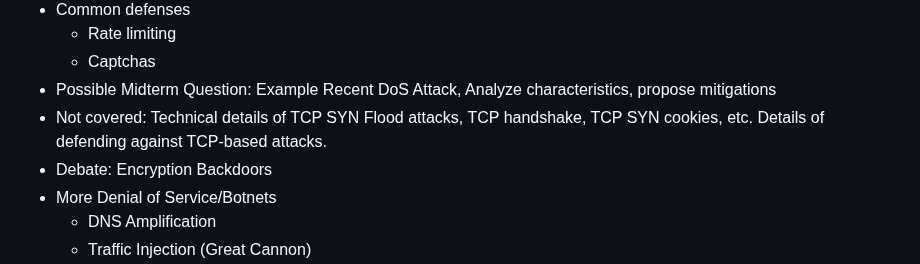
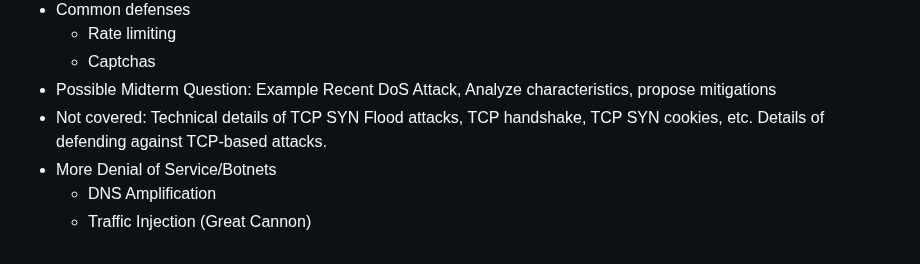
Before and after one commit to noise-lab/security-course, a Markdown page: docs/agenda.md, the part around one of its changes. GitHub-like rendering.

```diff
--- a/docs/agenda.md
+++ b/docs/agenda.md
@@ -119,7 +207,6 @@
   characteristics, propose mitigations
 * Not covered: Technical details of TCP SYN Flood attacks, TCP handshake, TCP
   SYN cookies, etc. Details of defending against TCP-based attacks.
-* Debate: Encryption Backdoors
 * More Denial of Service/Botnets
   * DNS Amplification
   * Traffic Injection (Great Cannon)
```
Also changed, not shown: other parts of docs/agenda.md (+89 -1 lines).
